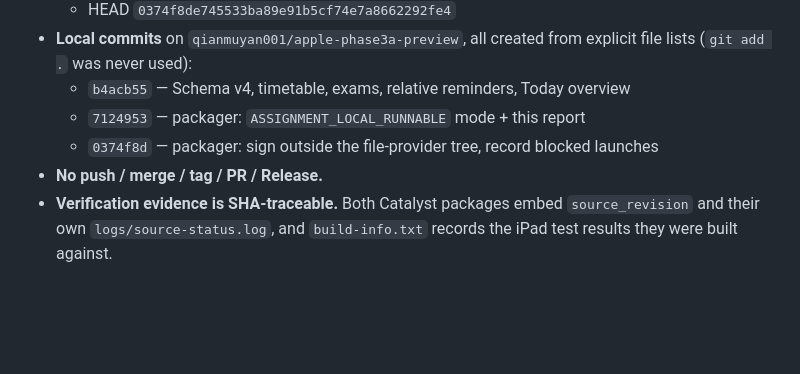
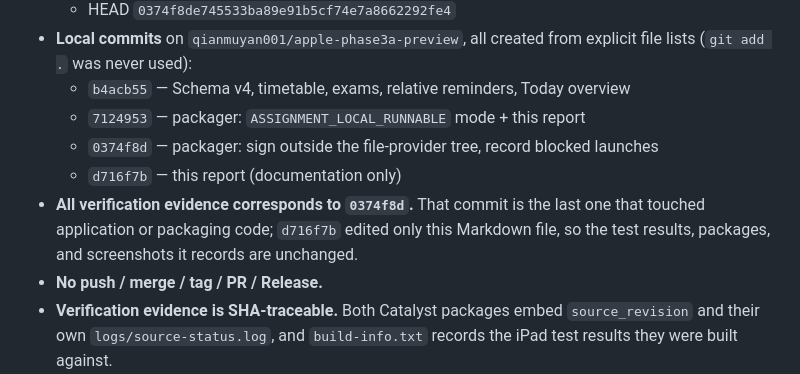
Before and after one commit to qianmuyan001/assignment-app, a Markdown page: docs/phase-reports/phase-3a-apple.md, the part around the change. GitHub-like rendering; blank space fills up the shorter version.

Commit message:
Phase 3A Apple report: record that evidence corresponds to 0374f8d

```diff
--- a/docs/phase-reports/phase-3a-apple.md
+++ b/docs/phase-reports/phase-3a-apple.md
@@ -364,6 +364,10 @@ verified after that final copy, so metadata attached there is harmless.
   - `b4acb55` — Schema v4, timetable, exams, relative reminders, Today overview
   - `7124953` — packager: `ASSIGNMENT_LOCAL_RUNNABLE` mode + this report
   - `0374f8d` — packager: sign outside the file-provider tree, record blocked launches
+  - `d716f7b` — this report (documentation only)
+- **All verification evidence corresponds to `0374f8d`.** That commit is the last one
+  that touched application or packaging code; `d716f7b` edited only this Markdown file,
+  so the test results, packages, and screenshots it records are unchanged.
 - **No push / merge / tag / PR / Release.**
 - **Verification evidence is SHA-traceable.** Both Catalyst packages embed
   `source_revision` and their own `logs/source-status.log`, and `build-info.txt` records
```
